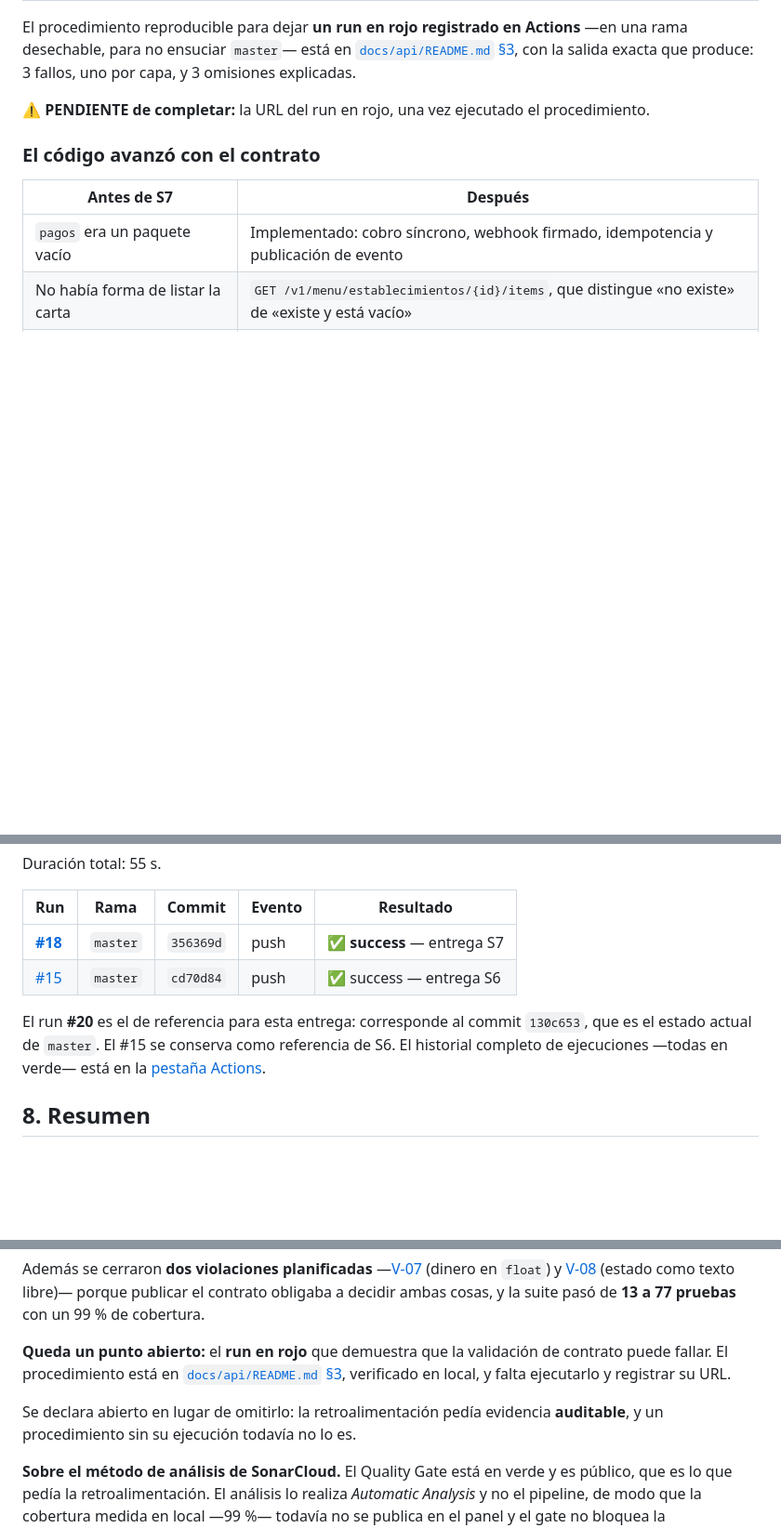
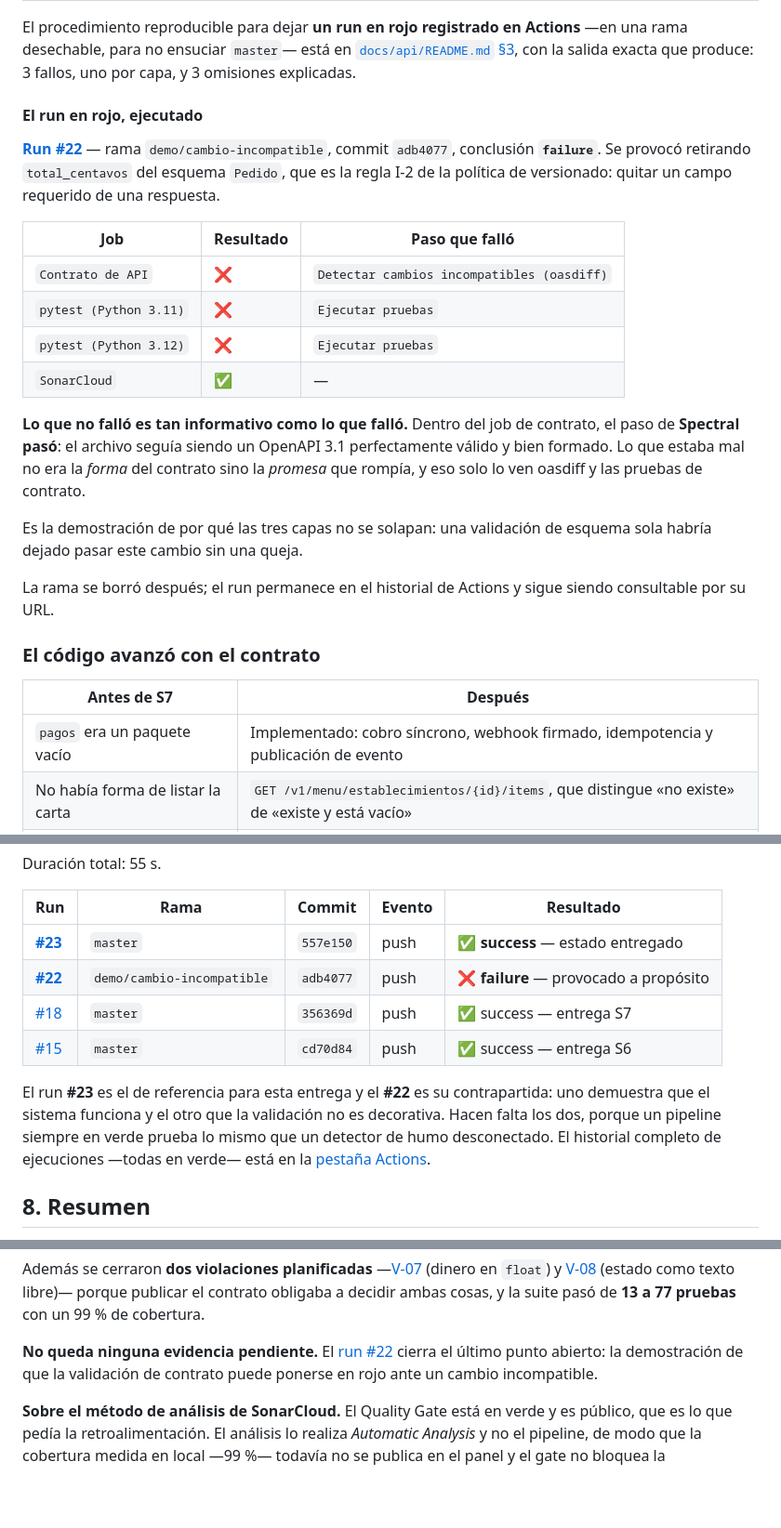
Before and after one commit to ISCOUTB/AS_202620_PideUtb, a Markdown page: correcciones.md, 3 parts joined by grey strips. Shown at 93% size. Drawn GitHub-style; blank space fills up the shorter version.

Commit message:
Registrar la evidencia del run en rojo
Run #22 sobre demo/cambio-incompatible, commit adb4077, conclusion failure. Se
provoco retirando total_centavos del esquema Pedido: la regla I-2 de la
politica de versionado.

Cayeron oasdiff y las pruebas de contrato en las dos versiones de Python. Lo
que no cayo importa igual: Spectral paso, porque el archivo seguia siendo un
OpenAPI 3.1 valido. Lo roto no era la forma del contrato sino la promesa que
incumplia, que es justo lo que una validacion de esquema sola no ve.

Con esto se cierra el ultimo punto abierto de la entrega: la retroalimentacion
pedia evidencia de que la validacion puede ponerse en rojo, y un pipeline
siempre en verde no demuestra nada.

```diff
--- a/correcciones.md
+++ b/correcciones.md
@@ -161,8 +162,31 @@ Actions** —en una rama desechable, para no ensuciar `master`— está en
 [`docs/api/README.md` §3](docs/api/README.md#run-en-rojo), con la salida exacta
 que produce: 3 fallos, uno por capa, y 3 omisiones explicadas.
 
-⚠️ **PENDIENTE de completar:** la URL del run en rojo, una vez ejecutado el
-procedimiento.
+#### El run en rojo, ejecutado
+
+[**Run #22**](https://github.com/ISCOUTB/AS_202620_PideUtb/actions/runs/35557297196) — rama `demo/cambio-incompatible`, commit `adb4077`,
+conclusión **`failure`**. Se provocó retirando `total_centavos` del esquema
+`Pedido`, que es la regla I-2 de la política de versionado: quitar un campo
+requerido de una respuesta.
+
+| Job | Resultado | Paso que falló |
+|---|---|---|
+| `Contrato de API` | ❌ | `Detectar cambios incompatibles (oasdiff)` |
+| `pytest (Python 3.11)` | ❌ | `Ejecutar pruebas` |
+| `pytest (Python 3.12)` | ❌ | `Ejecutar pruebas` |
+| `SonarCloud` | ✅ | — |
+
+**Lo que no falló es tan informativo como lo que falló.** Dentro del job de
+contrato, el paso de **Spectral pasó**: el archivo seguía siendo un OpenAPI 3.1
+perfectamente válido y bien formado. Lo que estaba mal no era la *forma* del
+contrato sino la *promesa* que rompía, y eso solo lo ven oasdiff y las pruebas
+de contrato.
+
+Es la demostración de por qué las tres capas no se solapan: una validación de
+esquema sola habría dejado pasar este cambio sin una queja.
+
+La rama se borró después; el run permanece en el historial de Actions y sigue
+siendo consultable por su URL.
 
 ### El código avanzó con el contrato
 
@@ -391,12 +415,15 @@ Duración total: 55 s.
 
 | Run | Rama | Commit | Evento | Resultado |
 |---|---|---|---|---|
-| [**#18**](https://github.com/ISCOUTB/AS_202620_PideUtb/actions/runs/35550051257) | `master` | `356369d` | push | ✅ **success** — entrega S7 |
+| [**#23**](https://github.com/ISCOUTB/AS_202620_PideUtb/actions/runs/35557330685) | `master` | `557e150` | push | ✅ **success** — estado entregado |
+| [**#22**](https://github.com/ISCOUTB/AS_202620_PideUtb/actions/runs/35557297196) | `demo/cambio-incompatible` | `adb4077` | push | ❌ **failure** — provocado a propósito |
+| [#18](https://github.com/ISCOUTB/AS_202620_PideUtb/actions/runs/35550051257) | `master` | `356369d` | push | ✅ success — entrega S7 |
 | [#15](https://github.com/ISCOUTB/AS_202620_PideUtb/actions/runs/34783395594) | `master` | `cd70d84` | push | ✅ success — entrega S6 |
 
-El run **#20** es el de referencia para esta entrega: corresponde al commit
-`130c653`, que es el estado actual de `master`. El #15 se conserva como
-referencia de S6. El historial completo de
+El run **#23** es el de referencia para esta entrega y el **#22** es su
+contrapartida: uno demuestra que el sistema funciona y el otro que la
+validación no es decorativa. Hacen falta los dos, porque un pipeline siempre en
+verde prueba lo mismo que un detector de humo desconectado. El historial completo de
 ejecuciones —todas en verde— está en la
 [pestaña Actions](https://github.com/ISCOUTB/AS_202620_PideUtb/actions/workflows/ci.yml).
 
@@ -418,13 +445,9 @@ Además se cerraron **dos violaciones planificadas** —[V-07](docs/violaciones.
 libre)— porque publicar el contrato obligaba a decidir ambas cosas, y la suite
 pasó de **13 a 77 pruebas** con un 99 % de cobertura.
 
-**Queda un punto abierto:** el **run en rojo** que demuestra que la validación
-de contrato puede fallar. El procedimiento está en
-[`docs/api/README.md` §3](docs/api/README.md#run-en-rojo), verificado en local,
-y falta ejecutarlo y registrar su URL.
-
-Se declara abierto en lugar de omitirlo: la retroalimentación pedía evidencia
-**auditable**, y un procedimiento sin su ejecución todavía no lo es.
+**No queda ninguna evidencia pendiente.** El [run #22](https://github.com/ISCOUTB/AS_202620_PideUtb/actions/runs/35557297196) cierra el último
+punto abierto: la demostración de que la validación de contrato puede ponerse
+en rojo ante un cambio incompatible.
 
 **Sobre el método de análisis de SonarCloud.** El Quality Gate está en verde y
 es público, que es lo que pedía la retroalimentación. El análisis lo realiza
```
Also changed, not shown: other parts of correcciones.md (+3 -2 lines), docs/api/README.md (+15 -0 lines).
